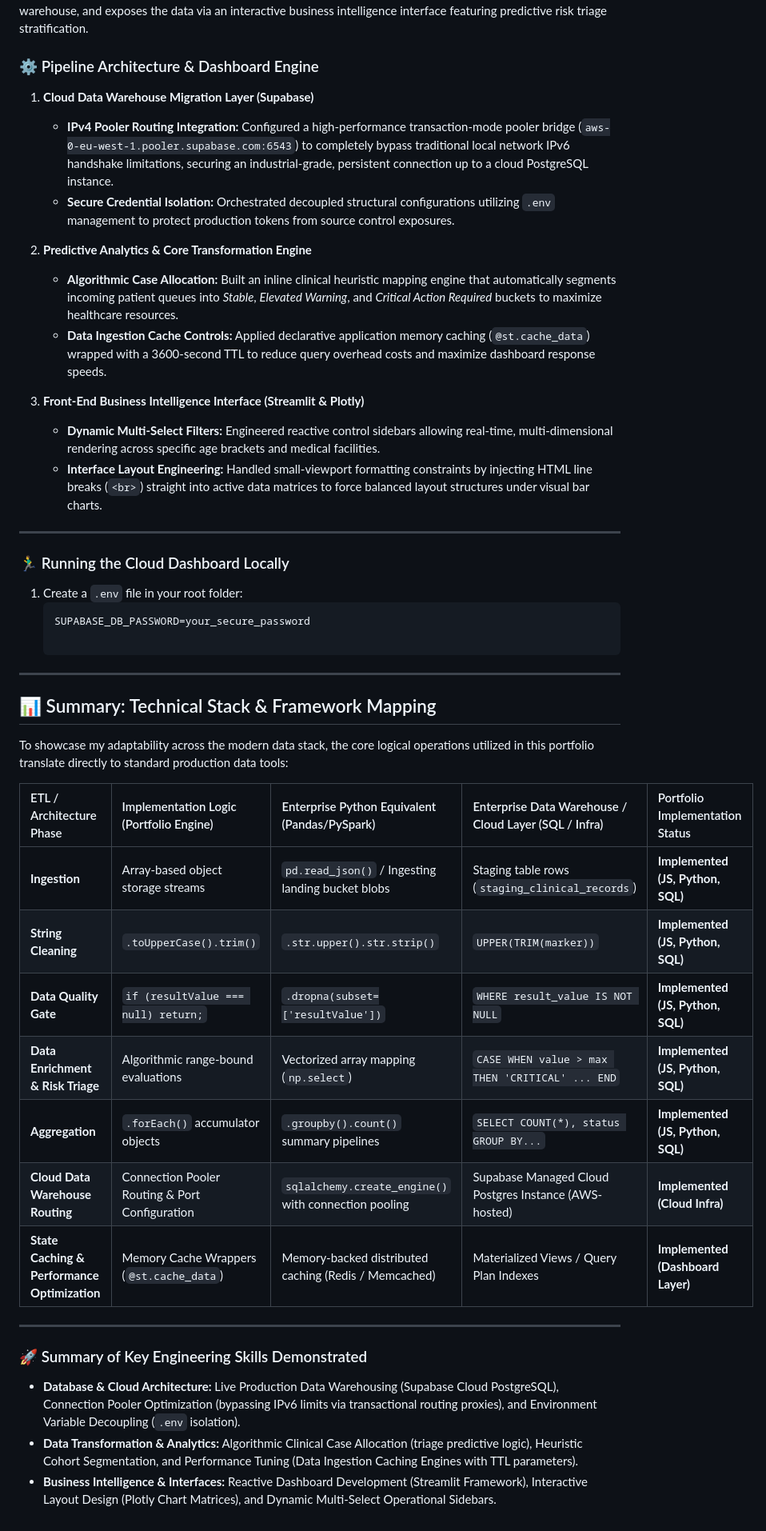
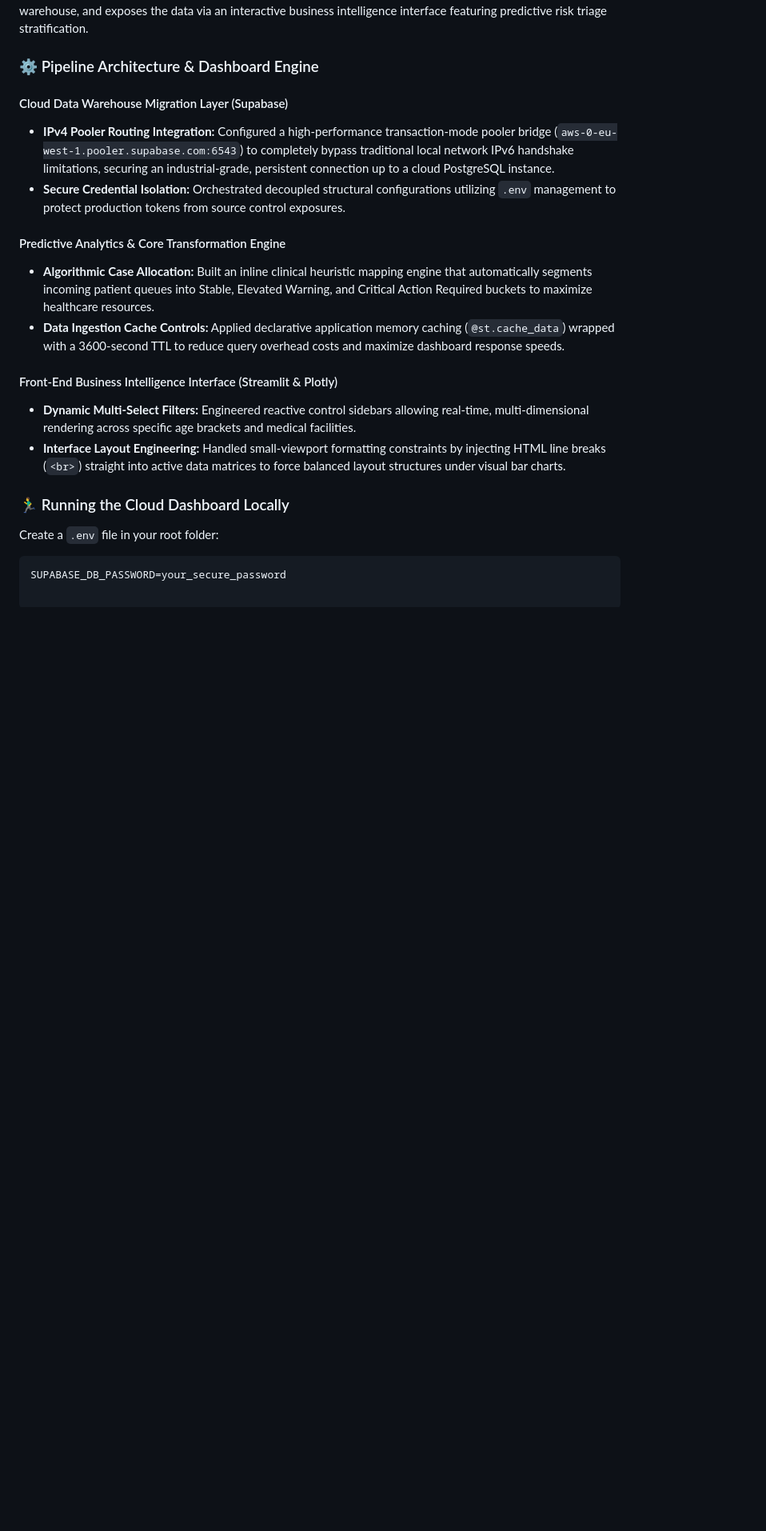
Before and after one commit to Folorunsho-oz-Daniel/data-engineering-portfolio, a Markdown page: README.md, the part around one of its changes. Shown at 80% size. GitHub-like rendering; blank space fills up the shorter version.

Commit message:
docs: finalize grid format structural spacing

````diff
--- a/README.md
+++ b/README.md
@@ -77,45 +83,20 @@ To close the loop on the data architecture lifecycle, this layer implements an a
 
 ### ⚙️ Pipeline Architecture & Dashboard Engine
 
-1. **Cloud Data Warehouse Migration Layer (Supabase)**
-   * **IPv4 Pooler Routing Integration:** Configured a high-performance transaction-mode pooler bridge (`aws-0-eu-west-1.pooler.supabase.com:6543`) to completely bypass traditional local network IPv6 handshake limitations, securing an industrial-grade, persistent connection up to a cloud PostgreSQL instance.
-   * **Secure Credential Isolation:** Orchestrated decoupled structural configurations utilizing `.env` management to protect production tokens from source control exposures.
+#### Cloud Data Warehouse Migration Layer (Supabase)
+* **IPv4 Pooler Routing Integration:** Configured a high-performance transaction-mode pooler bridge (`aws-0-eu-west-1.pooler.supabase.com:6543`) to completely bypass traditional local network IPv6 handshake limitations, securing an industrial-grade, persistent connection up to a cloud PostgreSQL instance.
+* **Secure Credential Isolation:** Orchestrated decoupled structural configurations utilizing `.env` management to protect production tokens from source control exposures.
 
-2. **Predictive Analytics & Core Transformation Engine**
-   * **Algorithmic Case Allocation:** Built an inline clinical heuristic mapping engine that automatically segments incoming patient queues into *Stable*, *Elevated Warning*, and *Critical Action Required* buckets to maximize healthcare resources.
-   * **Data Ingestion Cache Controls:** Applied declarative application memory caching (`@st.cache_data`) wrapped with a 3600-second TTL to reduce query overhead costs and maximize dashboard response speeds.
+#### Predictive Analytics & Core Transformation Engine
+* **Algorithmic Case Allocation:** Built an inline clinical heuristic mapping engine that automatically segments incoming patient queues into Stable, Elevated Warning, and Critical Action Required buckets to maximize healthcare resources.
+* **Data Ingestion Cache Controls:** Applied declarative application memory caching (`@st.cache_data`) wrapped with a 3600-second TTL to reduce query overhead costs and maximize dashboard response speeds.
 
-3. **Front-End Business Intelligence Interface (Streamlit & Plotly)**
-   * **Dynamic Multi-Select Filters:** Engineered reactive control sidebars allowing real-time, multi-dimensional rendering across specific age brackets and medical facilities.
-   * **Interface Layout Engineering:** Handled small-viewport formatting constraints by injecting HTML line breaks (`<br>`) straight into active data matrices to force balanced layout structures under visual bar charts.
-
----
+#### Front-End Business Intelligence Interface (Streamlit & Plotly)
+* **Dynamic Multi-Select Filters:** Engineered reactive control sidebars allowing real-time, multi-dimensional rendering across specific age brackets and medical facilities.
+* **Interface Layout Engineering:** Handled small-viewport formatting constraints by injecting HTML line breaks (`<br>`) straight into active data matrices to force balanced layout structures under visual bar charts.
 
 ### 🏃‍♂️ Running the Cloud Dashboard Locally
+Create a `.env` file in your root folder:
 
-1. Create a `.env` file in your root folder:
-   ```env
-   SUPABASE_DB_PASSWORD=your_secure_password
-
----
-
-## 📊 Summary: Technical Stack & Framework Mapping
-
-To showcase my adaptability across the modern data stack, the core logical operations utilized in this portfolio translate directly to standard production data tools:
-
-| ETL / Architecture Phase | Implementation Logic (Portfolio Engine) | Enterprise Python Equivalent (Pandas/PySpark) | Enterprise Data Warehouse / Cloud Layer (SQL / Infra) | Portfolio Implementation Status |
-| :--- | :--- | :--- | :--- | :--- |
-| **Ingestion** | Array-based object storage streams | `pd.read_json()` / Ingesting landing bucket blobs | Staging table rows (`staging_clinical_records`) | **Implemented (JS, Python, SQL)** |
-| **String Cleaning** | `.toUpperCase().trim()` | `.str.upper().str.strip()` | `UPPER(TRIM(marker))` | **Implemented (JS, Python, SQL)** |
-| **Data Quality Gate** | `if (resultValue === null) return;` | `.dropna(subset=['resultValue'])` | `WHERE result_value IS NOT NULL` | **Implemented (JS, Python, SQL)** |
-| **Data Enrichment & Risk Triage** | Algorithmic range-bound evaluations | Vectorized array mapping (`np.select`) | `CASE WHEN value > max THEN 'CRITICAL' ... END` | **Implemented (JS, Python, SQL)** |
-| **Aggregation** | `.forEach()` accumulator objects | `.groupby().count()` summary pipelines | `SELECT COUNT(*), status GROUP BY...` | **Implemented (JS, Python, SQL)** |
-| **Cloud Data Warehouse Routing** | Connection Pooler Routing & Port Configuration | `sqlalchemy.create_engine()` with connection pooling | Supabase Managed Cloud Postgres Instance (AWS-hosted) | **Implemented (Cloud Infra)** |
-| **State Caching & Performance Optimization** | Memory Cache Wrappers (`@st.cache_data`) | Memory-backed distributed caching (Redis / Memcached) | Materialized Views / Query Plan Indexes | **Implemented (Dashboard Layer)** |
-
----
-
-### 🚀 Summary of Key Engineering Skills Demonstrated
-* **Database & Cloud Architecture:** Live Production Data Warehousing (Supabase Cloud PostgreSQL), Connection Pooler Optimization (bypassing IPv6 limits via transactional routing proxies), and Environment Variable Decoupling (`.env` isolation).
-* **Data Transformation & Analytics:** Algorithmic Clinical Case Allocation (triage predictive logic), Heuristic Cohort Segmentation, and Performance Tuning (Data Ingestion Caching Engines with TTL parameters).
-* **Business Intelligence & Interfaces:** Reactive Dashboard Development (Streamlit Framework), Interactive Layout Design (Plotly Chart Matrices), and Dynamic Multi-Select Operational Sidebars.
+```env
+SUPABASE_DB_PASSWORD=your_secure_password
````
Also changed, not shown: other parts of README.md (+39 -33 lines).
